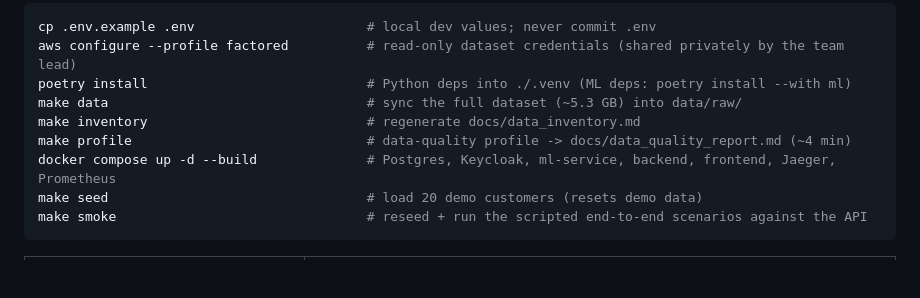
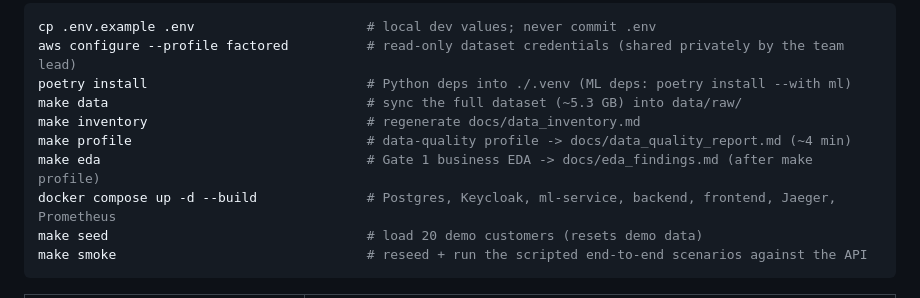
Before and after one commit to ucr2205/factored-hackathon-2026-nicebank, a Markdown page: README.md, the part around the change. Drawn GitHub-style; blank space fills up the shorter version.

```diff
--- a/README.md
+++ b/README.md
@@ -35,6 +35,7 @@ poetry install                            # Python deps into ./.venv (ML deps: p
 make data                                 # sync the full dataset (~5.3 GB) into data/raw/
 make inventory                            # regenerate docs/data_inventory.md
 make profile                              # data-quality profile -> docs/data_quality_report.md (~4 min)
+make eda                                  # Gate 1 business EDA -> docs/eda_findings.md (after make profile)
 docker compose up -d --build              # Postgres, Keycloak, ml-service, backend, frontend, Jaeger, Prometheus
 make seed                                 # load 20 demo customers (resets demo data)
 make smoke                                # reseed + run the scripted end-to-end scenarios against the API
```
Also changed, not shown: docs/eda_findings.md (added, +179 -0 lines).
